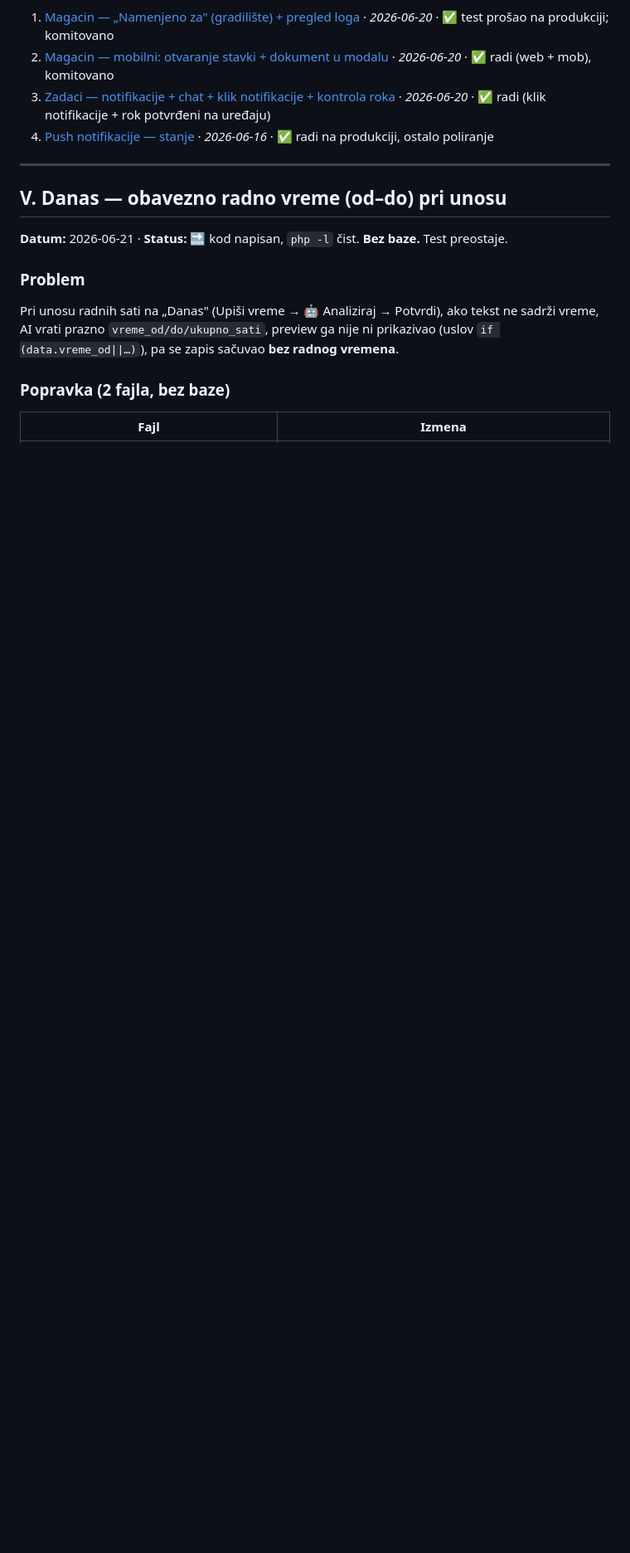
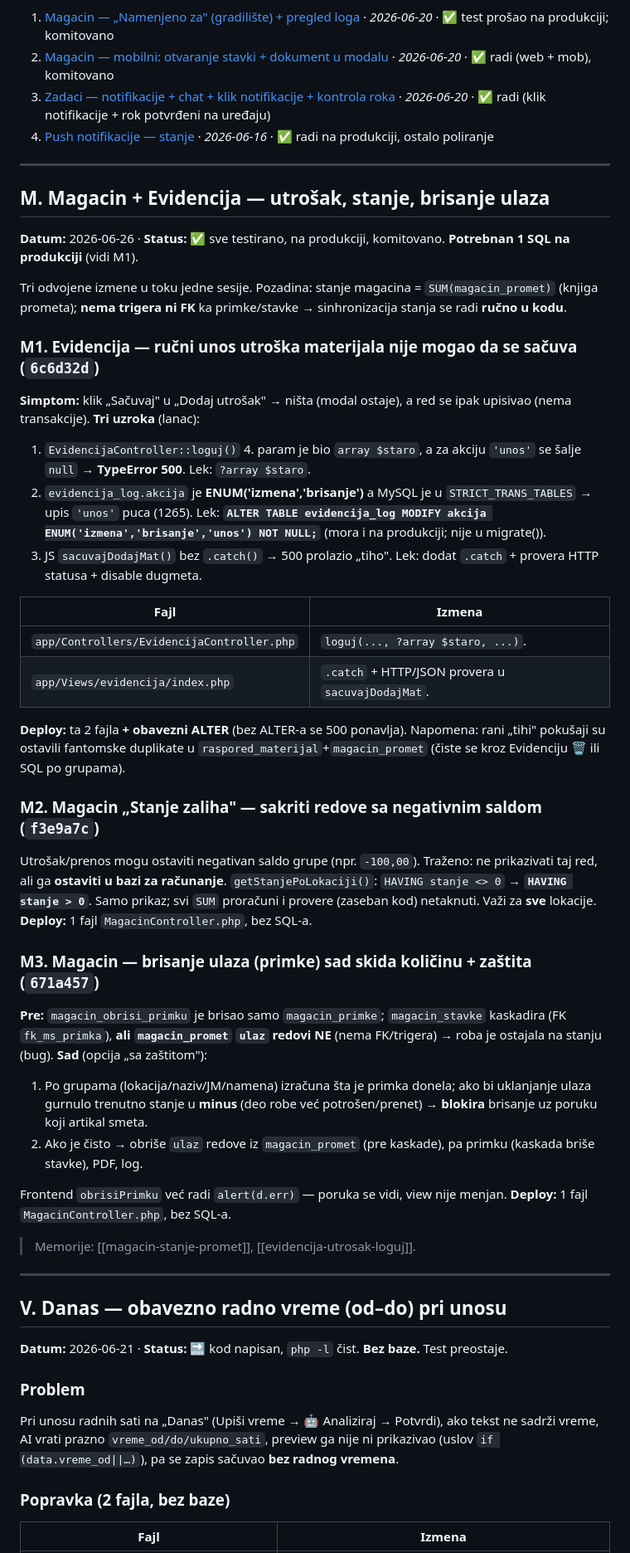
Before and after one commit to pdjalamic/ekosarna-mvc, a Markdown page: HANDOFF.md, the part around one of its changes. Shown at 83% size. Rendered like a GitHub page; blank space fills up the shorter version.

Commit message:
Docs: HANDOFF - sekcija M (Magacin/Evidencija: utrosak, stanje, brisanje ulaza)
Co-Authored-By: Claude Opus 4.8 <noreply@anthropic.com>

```diff
--- a/HANDOFF.md
+++ b/HANDOFF.md
@@ -20,6 +21,39 @@ P. [Poruke — redizajn u chat (WhatsApp/Viber stil)](#p-poruke--redizajn-u-chat
 2. [Magacin — mobilni: otvaranje stavki + dokument u modalu](#2-magacin--mobilni-otvaranje-stavki--dokument-u-modalu)  · *2026-06-20* · ✅ radi (web + mob), komitovano
 3. [Zadaci — notifikacije + chat + klik notifikacije + kontrola roka](#3-zadaci--notifikacije--chat-komentari)  · *2026-06-20* · ✅ radi (klik notifikacije + rok potvrđeni na uređaju)
 4. [Push notifikacije — stanje](#4-push-notifikacije--stanje)  · *2026-06-16* · ✅ radi na produkciji, ostalo poliranje
+
+---
+
+## M. Magacin + Evidencija — utrošak, stanje, brisanje ulaza
+
+**Datum:** 2026-06-26 · **Status:** ✅ sve testirano, na produkciji, komitovano. **Potrebnan 1 SQL na produkciji** (vidi M1).
+
+Tri odvojene izmene u toku jedne sesije. Pozadina: stanje magacina = `SUM(magacin_promet)` (knjiga prometa); **nema trigera ni FK** ka primke/stavke → sinhronizacija stanja se radi **ručno u kodu**.
+
+### M1. Evidencija — ručni unos utroška materijala nije mogao da se sačuva (`6c6d32d`)
+**Simptom:** klik „Sačuvaj" u „Dodaj utrošak" → ništa (modal ostaje), a red se ipak upisivao (nema transakcije). **Tri uzroka** (lanac):
+1. `EvidencijaController::loguj()` 4. param je bio `array $staro`, a za akciju `'unos'` se šalje `null` → **TypeError 500**. Lek: `?array $staro`.
+2. `evidencija_log.akcija` je **ENUM('izmena','brisanje')** a MySQL je u `STRICT_TRANS_TABLES` → upis `'unos'` puca (1265). Lek: **`ALTER TABLE evidencija_log MODIFY akcija ENUM('izmena','brisanje','unos') NOT NULL;`** (mora i na produkciji; nije u migrate()).
+3. JS `sacuvajDodajMat()` bez `.catch()` → 500 prolazio „tiho". Lek: dodat `.catch` + provera HTTP statusa + disable dugmeta.
+
+| Fajl | Izmena |
+|---|---|
+| `app/Controllers/EvidencijaController.php` | `loguj(..., ?array $staro, ...)`. |
+| `app/Views/evidencija/index.php` | `.catch` + HTTP/JSON provera u `sacuvajDodajMat`. |
+
+**Deploy:** ta 2 fajla **+ obavezni ALTER** (bez ALTER-a se 500 ponavlja). Napomena: rani „tihi" pokušaji su ostavili fantomske duplikate u `raspored_materijal`+`magacin_promet` (čiste se kroz Evidenciju 🗑 ili SQL po grupama).
+
+### M2. Magacin „Stanje zaliha" — sakriti redove sa negativnim saldom (`f3e9a7c`)
+Utrošak/prenos mogu ostaviti negativan saldo grupe (npr. `-100,00`). Traženo: ne prikazivati taj red, ali ga **ostaviti u bazi za računanje**. `getStanjePoLokaciji()`: `HAVING stanje <> 0` → **`HAVING stanje > 0`**. Samo prikaz; svi `SUM` proračuni i provere (zaseban kod) netaknuti. Važi za **sve** lokacije. **Deploy:** 1 fajl `MagacinController.php`, bez SQL-a.
+
+### M3. Magacin — brisanje ulaza (primke) sad skida količinu + zaštita (`671a457`)
+**Pre:** `magacin_obrisi_primku` je brisao samo `magacin_primke`; `magacin_stavke` kaskadira (FK `fk_ms_primka`), **ali `magacin_promet` `ulaz` redovi NE** (nema FK/trigera) → roba je ostajala na stanju (bug). **Sad** (opcija „sa zaštitom"):
+1. Po grupama (lokacija/naziv/JM/namena) izračuna šta je primka donela; ako bi uklanjanje ulaza gurnulo trenutno stanje u **minus** (deo robe već potrošen/prenet) → **blokira** brisanje uz poruku koji artikal smeta.
+2. Ako je čisto → obriše `ulaz` redove iz `magacin_promet` (pre kaskade), pa primku (kaskada briše stavke), PDF, log.
+
+Frontend `obrisiPrimku` već radi `alert(d.err)` — poruka se vidi, view nije menjan. **Deploy:** 1 fajl `MagacinController.php`, bez SQL-a.
+
+> Memorije: [[magacin-stanje-promet]], [[evidencija-utrosak-loguj]].
 
 ---
 
```
Also changed, not shown: other parts of HANDOFF.md (+2 -1 lines).
